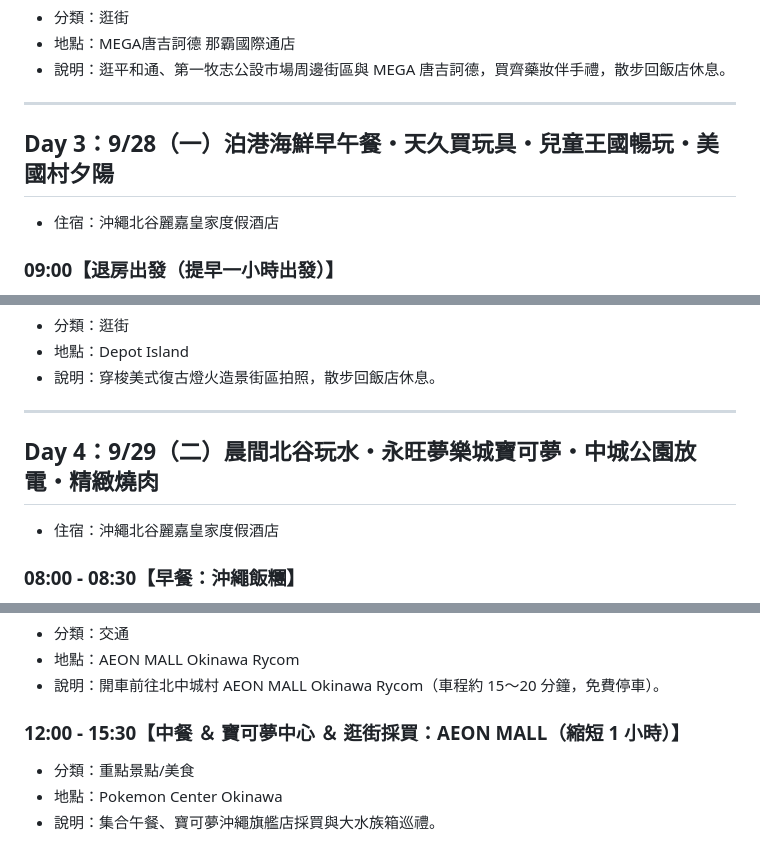
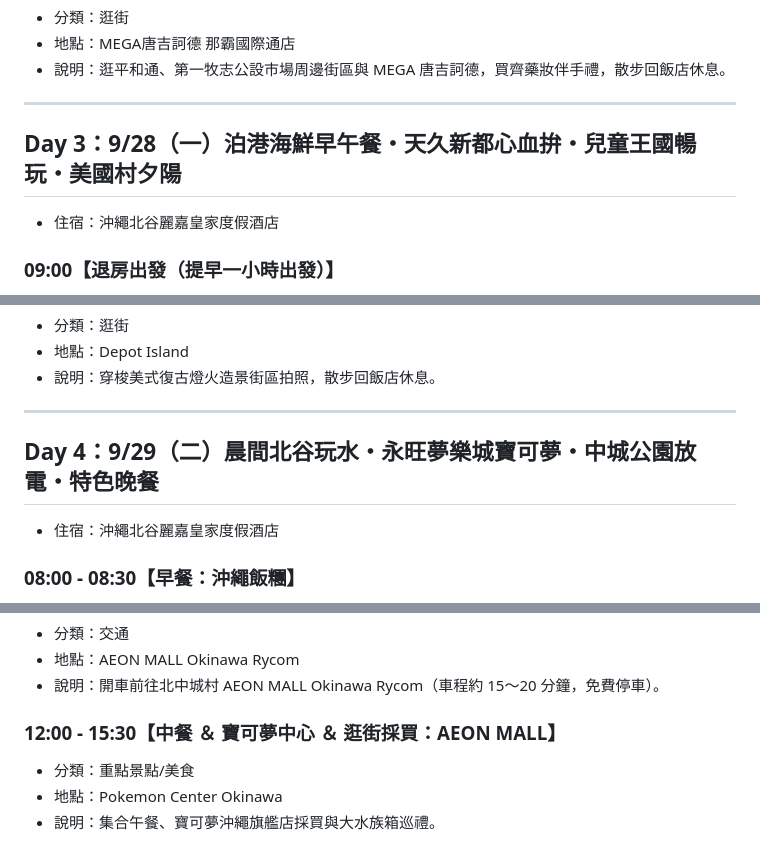
Before and after one commit to Leon770606/okinawa-trip, a Markdown page: itinerary.md, 3 parts joined by grey strips. GitHub-like rendering.

```diff
--- a/itinerary.md
+++ b/itinerary.md
@@ -129,7 +129,7 @@
 
 ---
 
-## Day 3：9/28（一）泊港海鮮早午餐・天久買玩具・兒童王國暢玩・美國村夕陽
+## Day 3：9/28（一）泊港海鮮早午餐・天久新都心血拚・兒童王國暢玩・美國村夕陽
 * 住宿：沖繩北谷麗嘉皇家度假酒店
 
 ### 09:00【退房出發（提早一小時出發）】
@@ -220,7 +223,7 @@
 
 ---
 
-## Day 4：9/29（二）晨間北谷玩水・永旺夢樂城寶可夢・中城公園放電・精緻燒肉
+## Day 4：9/29（二）晨間北谷玩水・永旺夢樂城寶可夢・中城公園放電・特色晚餐
 * 住宿：沖繩北谷麗嘉皇家度假酒店
 
 ### 08:00 - 08:30【早餐：沖繩飯糰】
@@ -243,7 +246,7 @@
 * 地點：AEON MALL Okinawa Rycom
 * 說明：開車前往北中城村 AEON MALL Okinawa Rycom（車程約 15～20 分鐘，免費停車）。
 
-### 12:00 - 15:30【中餐 ＆ 寶可夢中心 ＆ 逛街採買：AEON MALL（縮短 1 小時）】
+### 12:00 - 15:30【中餐 ＆ 寶可夢中心 ＆ 逛街採買：AEON MALL】
 * 分類：重點景點/美食
 * 地點：Pokemon Center Okinawa
 * 說明：集合午餐、寶可夢沖繩旗艦店採買與大水族箱巡禮。
```
Also changed, not shown: other parts of itinerary.md (+47 -38 lines).
